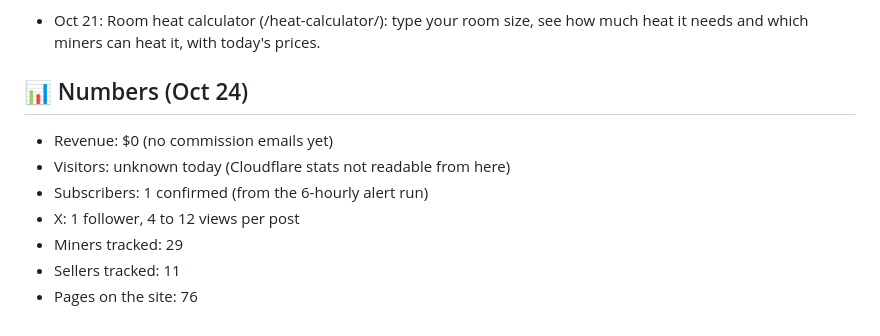
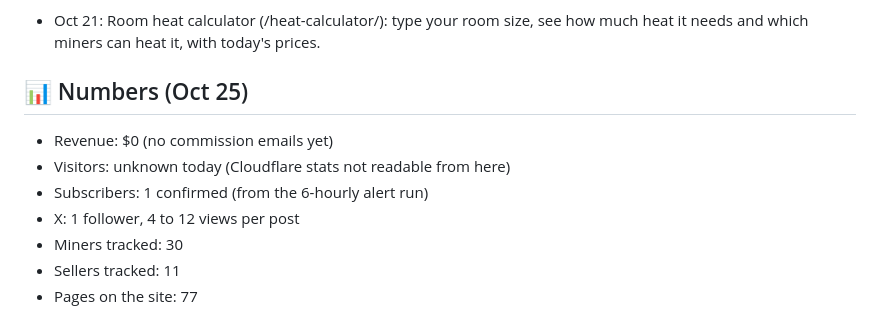
Before and after one commit to YoStoo/bitaxe-radar, a Markdown page: docs/ROADMAP.md, the part around the change. GitHub-like rendering.

Commit message:
Roadmap: numbers as of Oct 25

```diff
--- a/docs/ROADMAP.md
+++ b/docs/ROADMAP.md
@@ -106,12 +106,12 @@ Later:
 - Oct 24: Heat guide (/guides/bitcoin-mining-heat-your-home/): miner vs space heater vs heat pump with live numbers. Each heater miner shows its power cost, what mining pays back, and the power price below which it beats a heat pump (DOE: heat pumps use about 50% less electricity). Also hot-water heating (Heatbit Bitwater) and winter-only tips.
 - Oct 21: Room heat calculator (/heat-calculator/): type your room size, see how much heat it needs and which miners can heat it, with today's prices.
 
-## 📊 Numbers (Oct 24)
+## 📊 Numbers (Oct 25)
 
 - Revenue: $0 (no commission emails yet)
 - Visitors: unknown today (Cloudflare stats not readable from here)
 - Subscribers: 1 confirmed (from the 6-hourly alert run)
 - X: 1 follower, 4 to 12 views per post
-- Miners tracked: 29
+- Miners tracked: 30
 - Sellers tracked: 11
-- Pages on the site: 76
+- Pages on the site: 77
```
